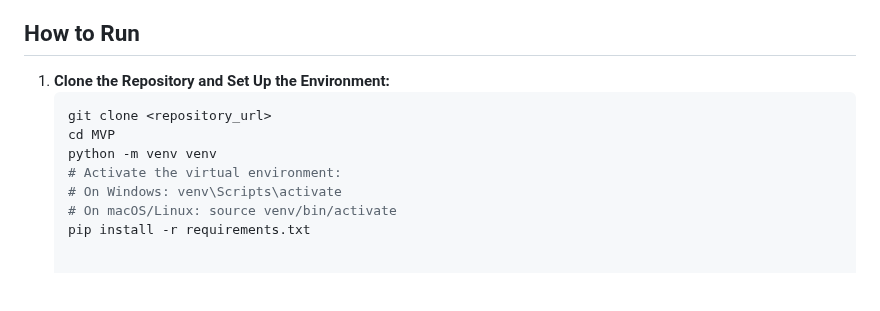
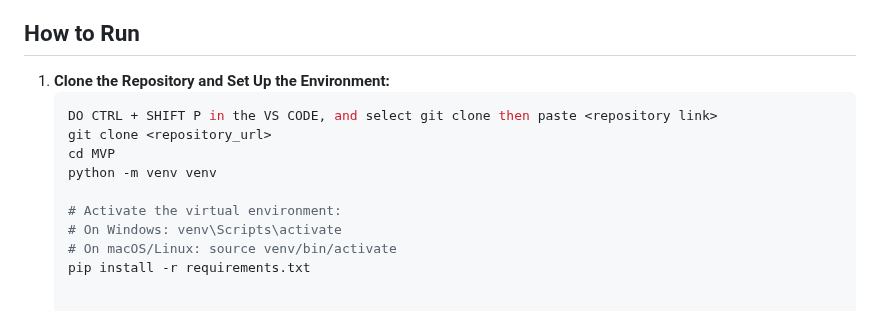
Before and after one commit to oymaa11/MVP-, a Markdown page: README.md, the part around the change. Rendered like a GitHub page; blank space fills up the shorter version.

Commit message:
gitreadme

````diff
--- a/README.md
+++ b/README.md
@@ -139,9 +139,11 @@ The Inventory Forecasting MVP is intended to:
 
 1. **Clone the Repository and Set Up the Environment:**
    ```bash
+   DO CTRL + SHIFT P in the VS CODE, and select git clone then paste <repository link>
    git clone <repository_url>
    cd MVP
    python -m venv venv
+
    # Activate the virtual environment:
    # On Windows: venv\Scripts\activate
    # On macOS/Linux: source venv/bin/activate
````
